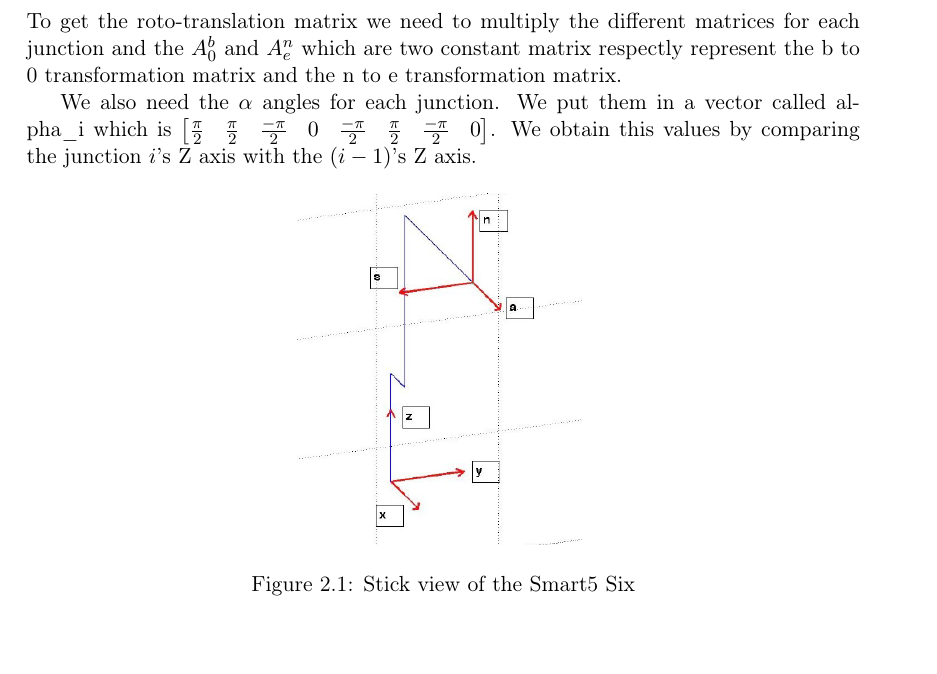
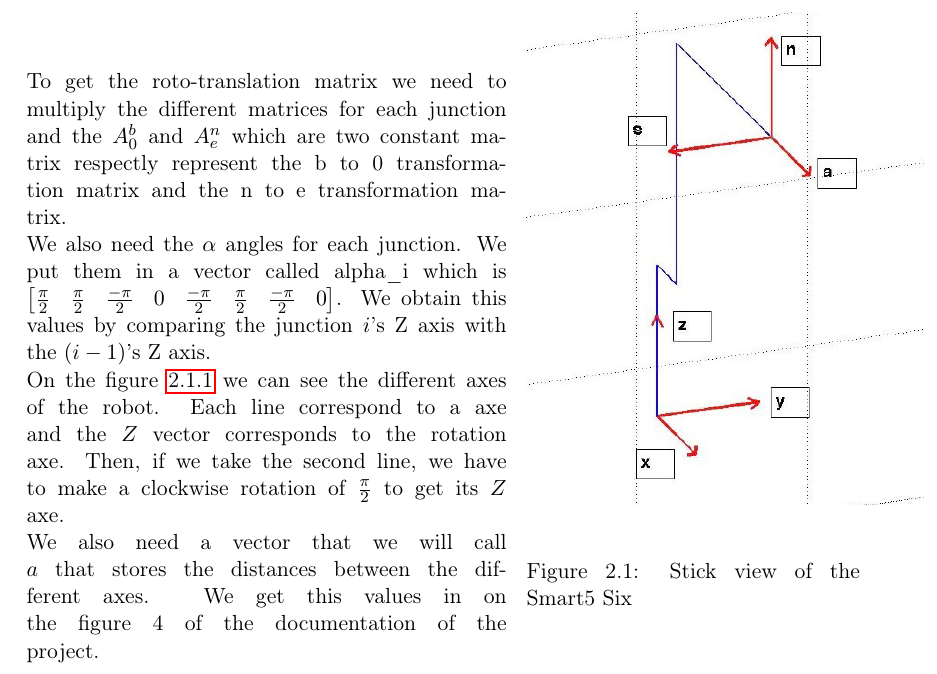
Before and after one commit to dtbinh/smartSixHomework, a LaTeX document (Report/report.tex): part of page 4 of 5, cut so that both start at the same text, the shorter picture padded with empty space. Compiled offline with pdfLaTeX.

Commit message:
wrapping figure 2 + add matrices

```diff
--- a/Report/report.tex
+++ b/Report/report.tex
@@ -93,17 +93,27 @@
 	\chapter{Work}
 	\section{Compute the roto-translation matrix}
 	\subsection{Required}
-	To get the roto-translation matrix we need to multiply the different matrices for each junction and the $A^{b}_{0}$ and $A^{n}_{e}$ which are two constant matrix respectly represent the b to 0 transformation matrix and the n to e transformation matrix.
-
-	We also need the $\alpha$ angles for each junction. We put them in a vector called alpha\_i which is $\begin{bmatrix}\frac{\pi}{2} & \frac{\pi}{2} & \frac{-\pi}{2} & 0 & \frac{-\pi}{2} & \frac{\pi}{2} & \frac{-\pi}{2} & 0\end{bmatrix}$. We obtain this values by comparing the junction $i$\rq{}s Z axis with the $(i-1)$\rq{}s Z axis.
 
 
-	\begin{figure}[h]
-	\center
-		\includegraphics[width=5cm]{images_not_compressed/alphaAngles.png}
-		\label{alpha}
-		\caption{Stick view of the Smart5 Six}
-	\end{figure}
+
+
+	\begin{wrapfigure}{r}{0.4\textwidth}
+		\vspace{-2cm}
+
+ 		 \begin{center}
+  			\includegraphics[width=7cm]{images_not_compressed/alphaAngles.png}
+			\label{alpha}
+			\caption{Stick view of the Smart5 Six}
+ 		 \end{center}
+	\end{wrapfigure}
+
+	\vspace{1cm}
+
+	To get the roto-translation matrix we need to multiply the different matrices for each junction and the $A^{b}_{0}$ and $A^{n}_{e}$ which are two constant matrix respectly represent the b to 0 transformation matrix and the n to e transformation matrix.\\
+	We also need the $\alpha$ angles for each junction. We put them in a vector called alpha\_i which is $\begin{bmatrix}\frac{\pi}{2} & \frac{\pi}{2} & \frac{-\pi}{2} & 0 & \frac{-\pi}{2} & \frac{\pi}{2} & \frac{-\pi}{2} & 0\end{bmatrix}$. We obtain this values by comparing the junction $i$\rq{}s Z axis with the $(i-1)$\rq{}s Z axis.\\
+	On the figure \ref{alpha} we can see the different axes of the robot. Each line correspond to a axe and the $Z$ vector corresponds to the rotation axe. Then, if we take the second line, we have to make a clockwise rotation of $\frac{\pi}{2}$ to get its $Z$ axe.\\
+	We also need a vector that we will call $a$ that stores the distances between the different axes. We get this values in on the figure 4 of the documentation of the project.\\
+	\newpage
 
 	\listoffigures
 
```
Also changed, not shown: Report/report.pdf, 3 other files.
